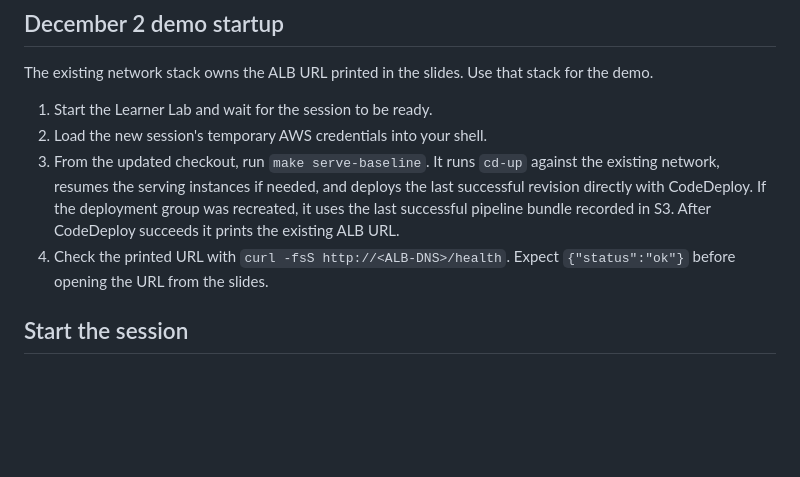
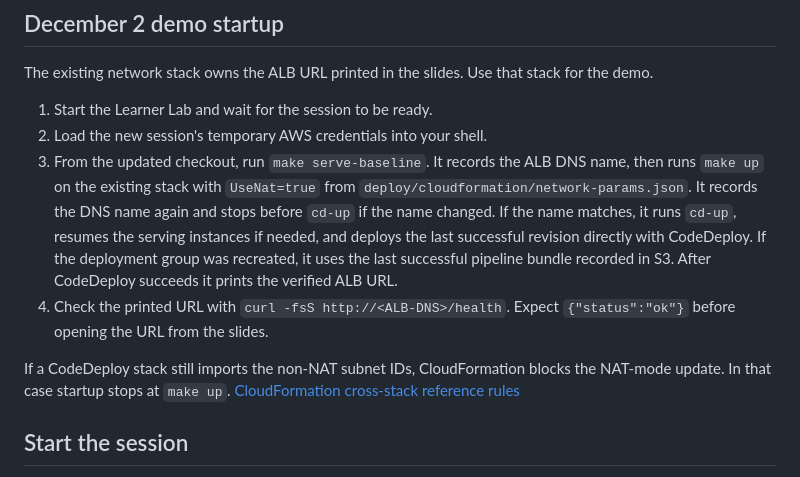
Before and after one commit to sankalp-rajeev/DriftGate, a Markdown page: docs/lab-runbook.md, the part around the change. Rendered like a GitHub page; blank space fills up the shorter version.

```diff
--- a/docs/lab-runbook.md
+++ b/docs/lab-runbook.md
@@ -12,13 +12,20 @@ for the demo.
 
 1. Start the Learner Lab and wait for the session to be ready.
 2. Load the new session's temporary AWS credentials into your shell.
-3. From the updated checkout, run `make serve-baseline`. It runs `cd-up` against
-   the existing network, resumes the serving instances if needed, and deploys the
-   last successful revision directly with CodeDeploy. If the deployment group
-   was recreated, it uses the last successful pipeline bundle recorded in S3.
-   After CodeDeploy succeeds it prints the existing ALB URL.
+3. From the updated checkout, run `make serve-baseline`. It records the ALB DNS
+   name, then runs `make up` on the existing stack with `UseNat=true` from
+   `deploy/cloudformation/network-params.json`. It records the DNS name again and
+   stops before `cd-up` if the name changed. If the name matches, it runs
+   `cd-up`, resumes the serving instances if needed, and deploys the last
+   successful revision directly with CodeDeploy. If the deployment group was
+   recreated, it uses the last successful pipeline bundle recorded in S3.
+   After CodeDeploy succeeds it prints the verified ALB URL.
 4. Check the printed URL with `curl -fsS http://<ALB-DNS>/health`. Expect
    `{"status":"ok"}` before opening the URL from the slides.
+
+If a CodeDeploy stack still imports the non-NAT subnet IDs, CloudFormation blocks
+the NAT-mode update. In that case startup stops at `make up`.
+[CloudFormation cross-stack reference rules](https://docs.aws.amazon.com/AWSCloudFormation/latest/TemplateReference/intrinsic-function-reference-importvalue.html)
 
 ## Start the session
 
```
Also changed, not shown: README.md (+13 -6 lines), driftgate-architecture.png (added), 2 other files.
